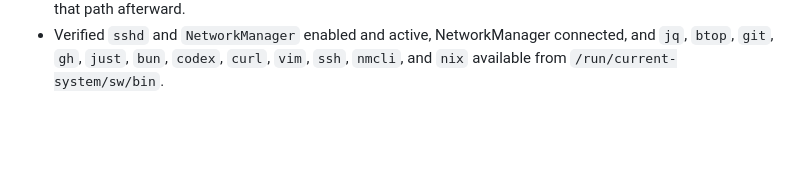
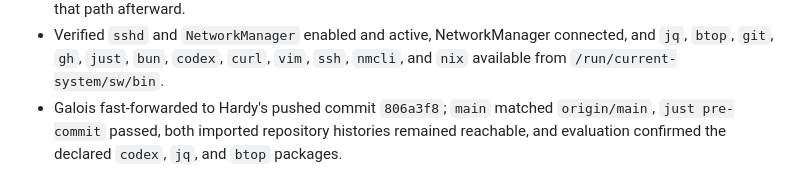
Before and after one commit to daneroo/nix-garden, a Markdown page: thoughts/plans/migrate-to-nix-garden.md, the part around one of its changes. Rendered like a GitHub page; blank space fills up the shorter version.

Commit message:
Verify Hardy migration from Galois

```diff
--- a/thoughts/plans/migrate-to-nix-garden.md
+++ b/thoughts/plans/migrate-to-nix-garden.md
@@ -76,3 +76,7 @@ Hardy proof evidence, 2026-07-12:
 - Verified `sshd` and `NetworkManager` enabled and active, NetworkManager
   connected, and `jq`, `btop`, `git`, `gh`, `just`, `bun`, `codex`, `curl`,
   `vim`, `ssh`, `nmcli`, and `nix` available from `/run/current-system/sw/bin`.
+- Galois fast-forwarded to Hardy's pushed commit `806a3f8`; `main` matched
+  `origin/main`, `just pre-commit` passed, both imported repository histories
+  remained reachable, and evaluation confirmed the declared `codex`, `jq`, and
+  `btop` packages.
```
Also changed, not shown: other parts of thoughts/plans/migrate-to-nix-garden.md (+1 -1 lines).
